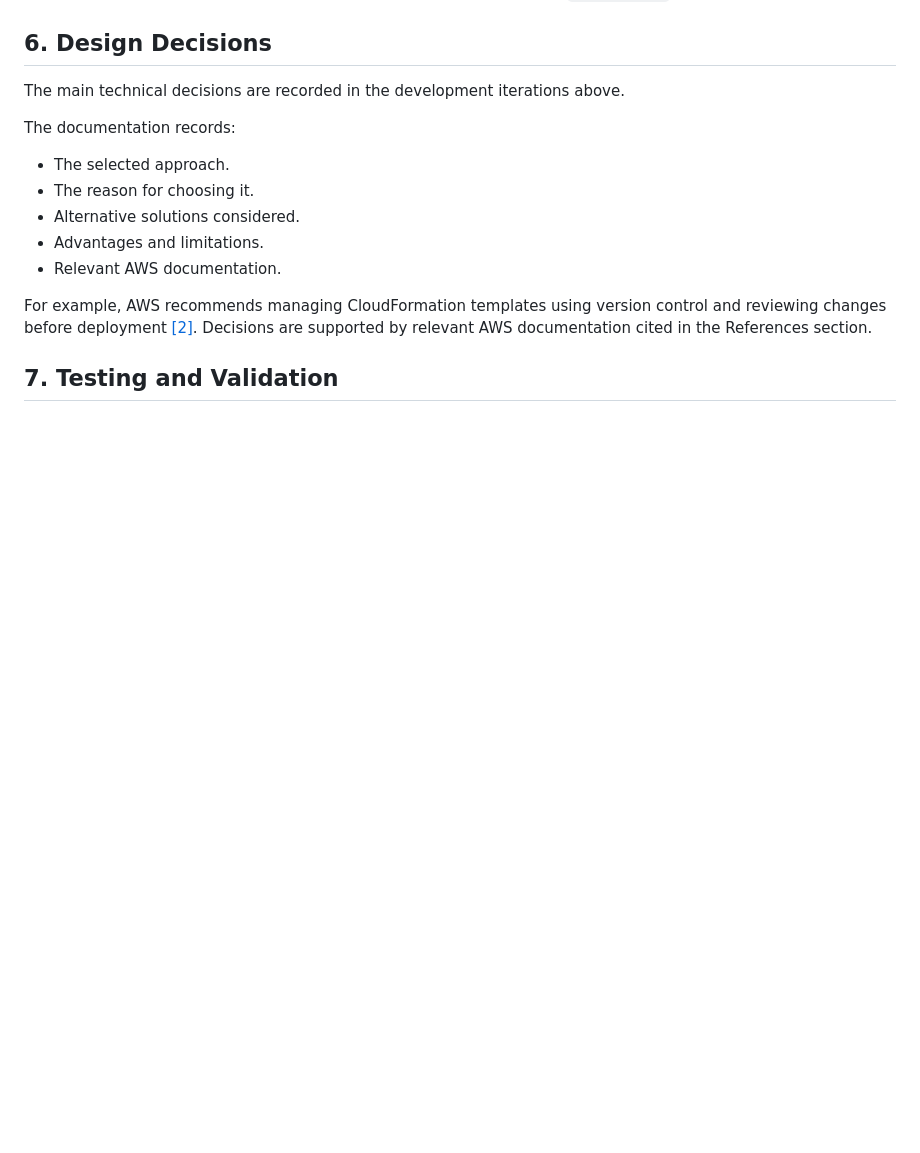
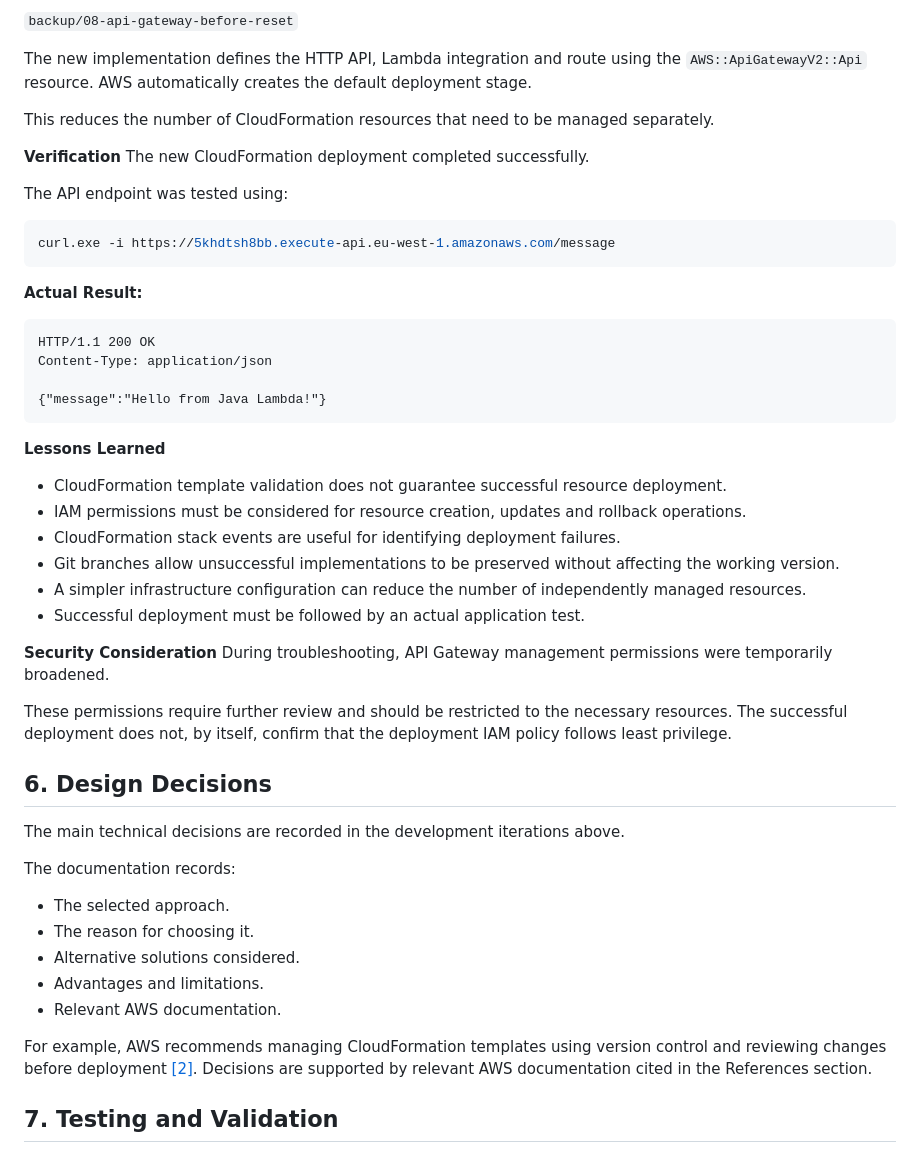
Before and after one commit to maxvanny2010/L00213593_LabAssignment_1, a Markdown page: README.md, the part around one of its changes. Drawn GitHub-style; blank space fills up the shorter version.

Commit message:
docs: record API Gateway deployment and troubleshooting

````diff
--- a/README.md
+++ b/README.md
@@ -1281,3 +1378,42 @@ Deploy the HTTP API through CloudFormation and verify the `GET /message` endpoin
+`backup/08-api-gateway-before-reset`
+
+The new implementation defines the HTTP API, Lambda integration and route using the `AWS::ApiGatewayV2::Api` resource.
+AWS automatically creates the default deployment stage.
+
+This reduces the number of CloudFormation resources that need to be managed separately.
+
+**Verification**
+The new CloudFormation deployment completed successfully.
+
+The API endpoint was tested using:
+
+```powershell
+curl.exe -i https://5khdtsh8bb.execute-api.eu-west-1.amazonaws.com/message
+```
+
+**Actual Result:**
+
+```http
+HTTP/1.1 200 OK
+Content-Type: application/json
+
+{"message":"Hello from Java Lambda!"}
+```
+
+**Lessons Learned**
+
+- CloudFormation template validation does not guarantee successful resource deployment.
+- IAM permissions must be considered for resource creation, updates and rollback operations.
+- CloudFormation stack events are useful for identifying deployment failures.
+- Git branches allow unsuccessful implementations to be preserved without affecting the working version.
+- A simpler infrastructure configuration can reduce the number of independently managed resources.
+- Successful deployment must be followed by an actual application test.
+
+**Security Consideration**
+During troubleshooting, API Gateway management permissions were temporarily broadened.
+
+These permissions require further review and should be restricted to the necessary resources. The successful deployment
+does not, by itself, confirm that the deployment IAM policy follows least privilege.
 
 ## 6. Design Decisions
 
````
Also changed, not shown: other parts of README.md (+97 -0 lines).
